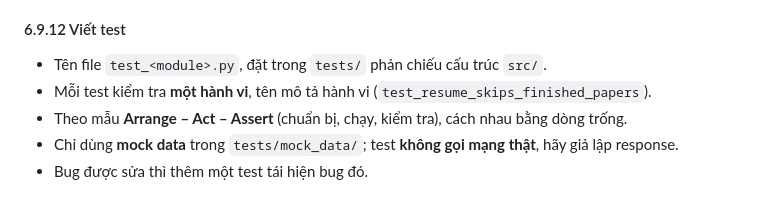
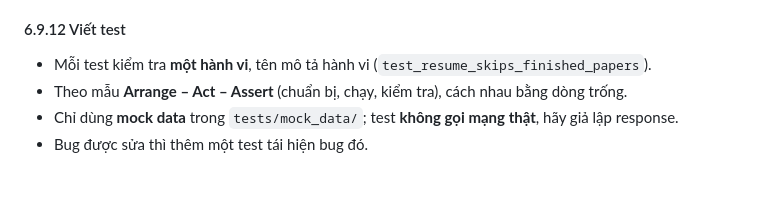
Before and after one commit to tkiet06-us/Intro2DS---ArXiv-Project, a Markdown page: README.md, the part around the change. Rendered like a GitHub page.

Commit message:
docs: bỏ ràng buộc viết test phải phản chiếu thư mục

```diff
--- a/README.md
+++ b/README.md
@@ -639,7 +639,6 @@ logger.info("Crawl xong %s (%d phiên bản)", arxiv_id, n_versions)   # dùng %
 
 #### 6.9.12 Viết test
 
-- Tên file `test_<module>.py`, đặt trong `tests/` phản chiếu cấu trúc `src/`.
 - Mỗi test kiểm tra **một hành vi**, tên mô tả hành vi (`test_resume_skips_finished_papers`).
 - Theo mẫu **Arrange – Act – Assert** (chuẩn bị, chạy, kiểm tra), cách nhau bằng dòng trống.
 - Chỉ dùng **mock data** trong `tests/mock_data/`; test **không gọi mạng thật**, hãy giả lập response.
```
